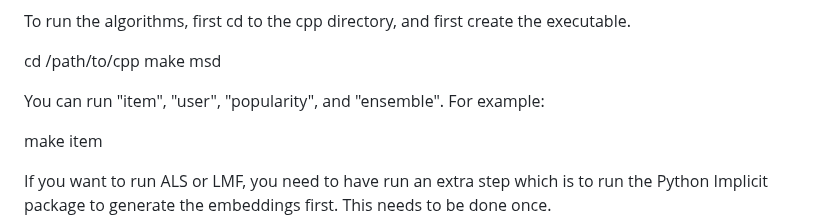
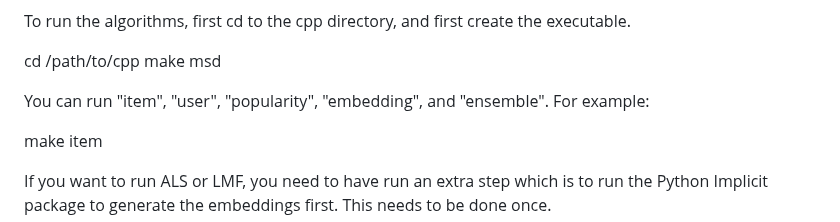
Before and after one commit to jfantab/cmpe256-project, a Markdown page: README.md, the part around the change. Rendered like a GitHub page.

```diff
--- a/README.md
+++ b/README.md
@@ -35,7 +35,7 @@ To run the algorithms, first cd to the cpp directory, and first create the execu
 cd /path/to/cpp
 make msd
 
-You can run "item", "user", "popularity", and "ensemble". For example:
+You can run "item", "user", "popularity", "embedding", and "ensemble". For example:
 
 make item
 
```
